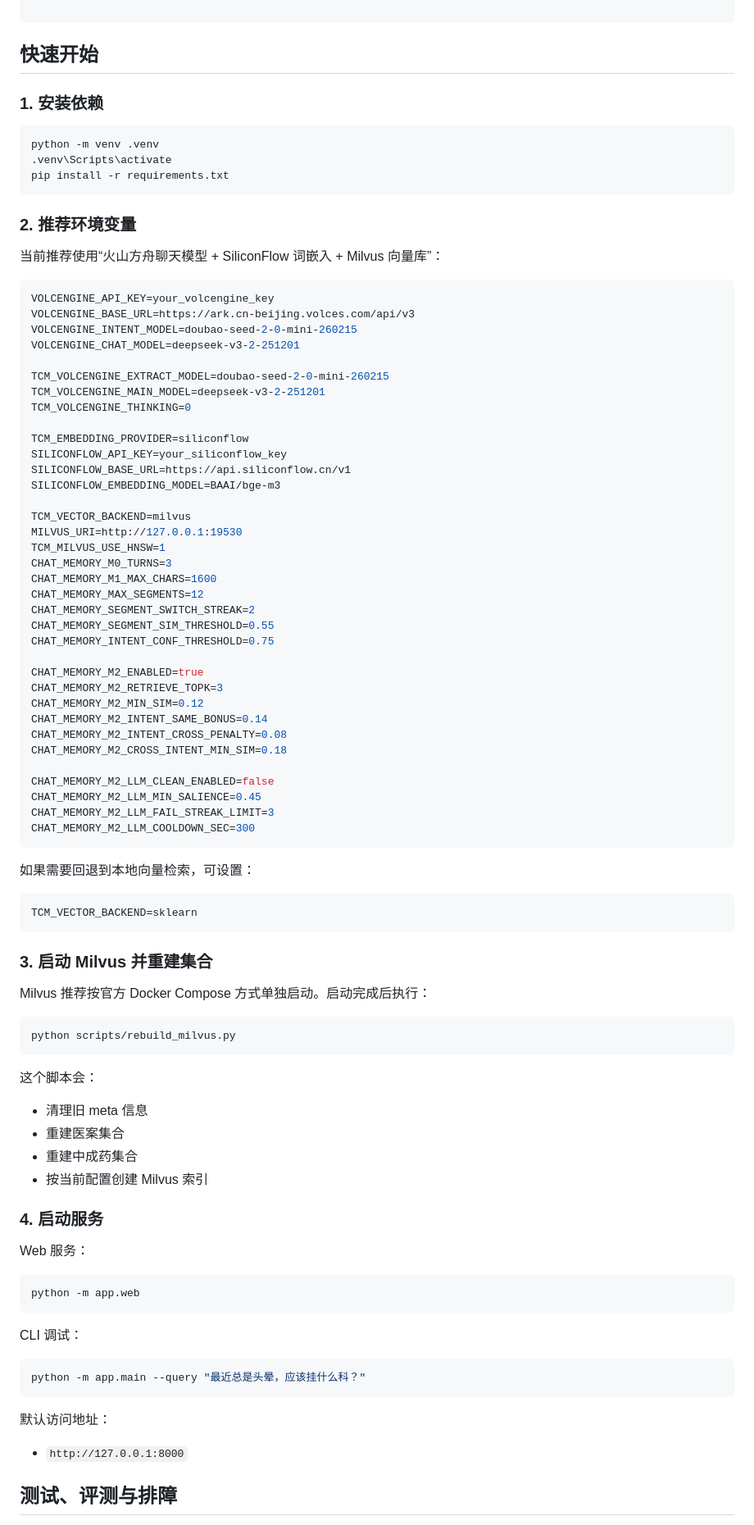
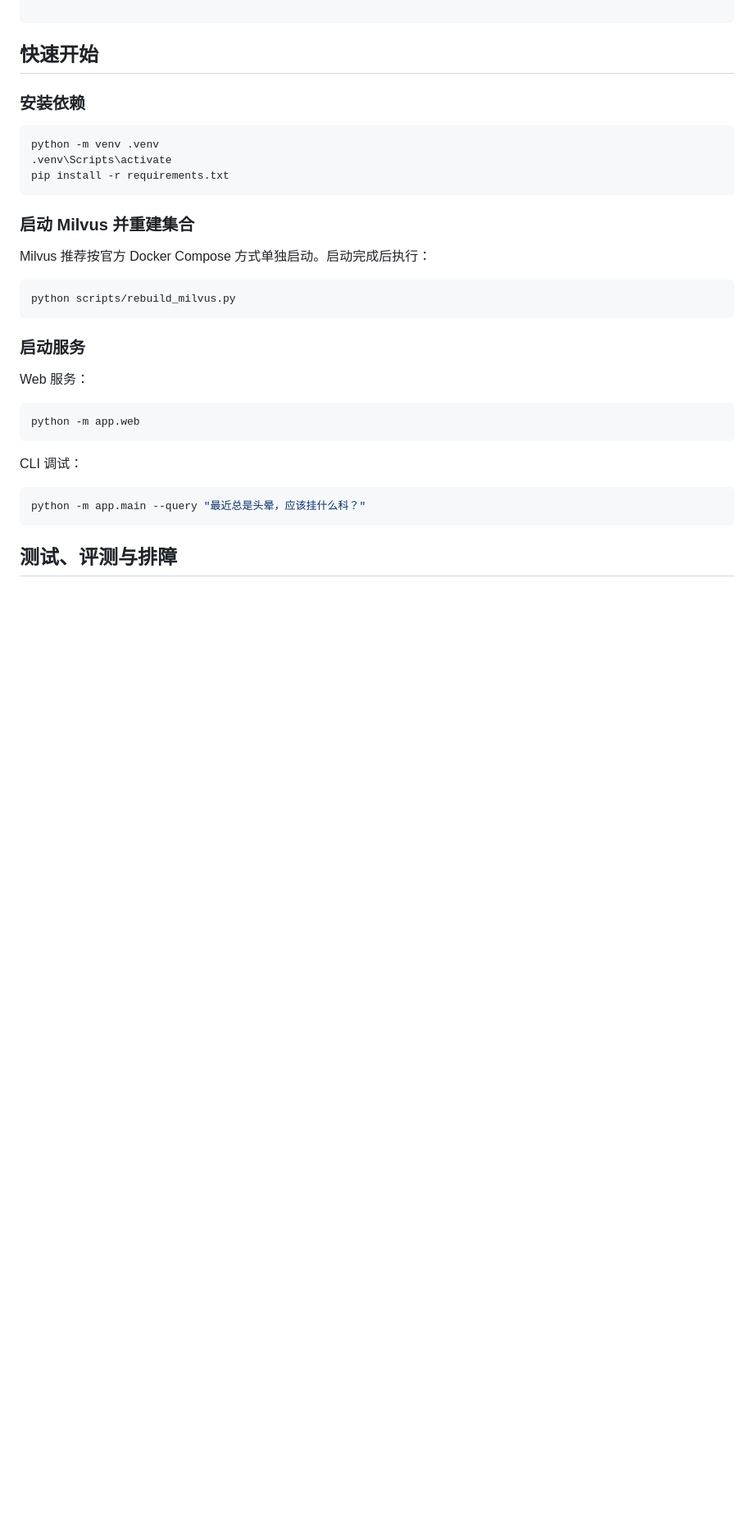
Before and after one commit to mingxiao1111/Agent, a Markdown page: README.md, the part around one of its changes. Shown at 82% size. GitHub-like rendering; blank space fills up the shorter version.

````diff
--- a/README.md
+++ b/README.md
@@ -269,7 +251,7 @@ flowchart TD
 
 ## 快速开始
 
-### 1. 安装依赖
+### 安装依赖
 
 ```bash
 python -m venv .venv
@@ -277,55 +259,7 @@ python -m venv .venv
 pip install -r requirements.txt
 ```
 
-### 2. 推荐环境变量
-
-当前推荐使用“火山方舟聊天模型 + SiliconFlow 词嵌入 + Milvus 向量库”：
-
-```env
-VOLCENGINE_API_KEY=your_volcengine_key
-VOLCENGINE_BASE_URL=https://ark.cn-beijing.volces.com/api/v3
-VOLCENGINE_INTENT_MODEL=doubao-seed-2-0-mini-260215
-VOLCENGINE_CHAT_MODEL=deepseek-v3-2-251201
-
-TCM_VOLCENGINE_EXTRACT_MODEL=doubao-seed-2-0-mini-260215
-TCM_VOLCENGINE_MAIN_MODEL=deepseek-v3-2-251201
-TCM_VOLCENGINE_THINKING=0
-
-TCM_EMBEDDING_PROVIDER=siliconflow
-SILICONFLOW_API_KEY=your_siliconflow_key
-SILICONFLOW_BASE_URL=https://api.siliconflow.cn/v1
-SILICONFLOW_EMBEDDING_MODEL=BAAI/bge-m3
-
-TCM_VECTOR_BACKEND=milvus
-MILVUS_URI=http://127.0.0.1:19530
-TCM_MILVUS_USE_HNSW=1
-CHAT_MEMORY_M0_TURNS=3
-CHAT_MEMORY_M1_MAX_CHARS=1600
-CHAT_MEMORY_MAX_SEGMENTS=12
-CHAT_MEMORY_SEGMENT_SWITCH_STREAK=2
-CHAT_MEMORY_SEGMENT_SIM_THRESHOLD=0.55
-CHAT_MEMORY_INTENT_CONF_THRESHOLD=0.75
-
-CHAT_MEMORY_M2_ENABLED=true
-CHAT_MEMORY_M2_RETRIEVE_TOPK=3
-CHAT_MEMORY_M2_MIN_SIM=0.12
-CHAT_MEMORY_M2_INTENT_SAME_BONUS=0.14
-CHAT_MEMORY_M2_INTENT_CROSS_PENALTY=0.08
-CHAT_MEMORY_M2_CROSS_INTENT_MIN_SIM=0.18
-
-CHAT_MEMORY_M2_LLM_CLEAN_ENABLED=false
-CHAT_MEMORY_M2_LLM_MIN_SALIENCE=0.45
-CHAT_MEMORY_M2_LLM_FAIL_STREAK_LIMIT=3
-CHAT_MEMORY_M2_LLM_COOLDOWN_SEC=300
-```
-
-如果需要回退到本地向量检索，可设置：
-
-```env
-TCM_VECTOR_BACKEND=sklearn
-```
-
-### 3. 启动 Milvus 并重建集合
+### 启动 Milvus 并重建集合
 
 Milvus 推荐按官方 Docker Compose 方式单独启动。启动完成后执行：
 
@@ -333,14 +267,7 @@ Milvus 推荐按官方 Docker Compose 方式单独启动。启动完成后执行
 python scripts/rebuild_milvus.py
 ```
 
-这个脚本会：
-
-- 清理旧 meta 信息
-- 重建医案集合
-- 重建中成药集合
-- 按当前配置创建 Milvus 索引
-
-### 4. 启动服务
+### 启动服务
 
 Web 服务：
 
@@ -354,9 +281,6 @@ CLI 调试：
 python -m app.main --query "最近总是头晕，应该挂什么科？"
 ```
 
-默认访问地址：
-
-- `http://127.0.0.1:8000`
 
 ## 测试、评测与排障
 
````
Also changed, not shown: other parts of README.md (+4 -23 lines).
